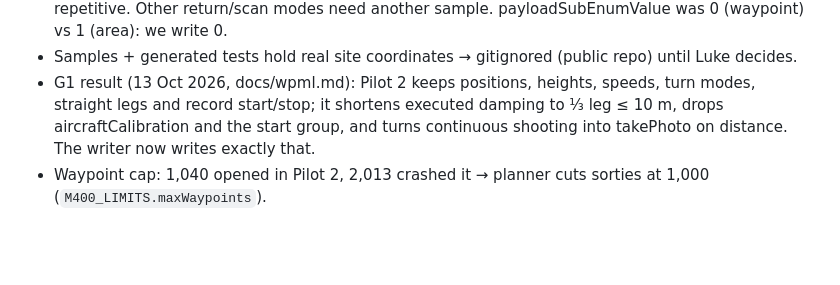
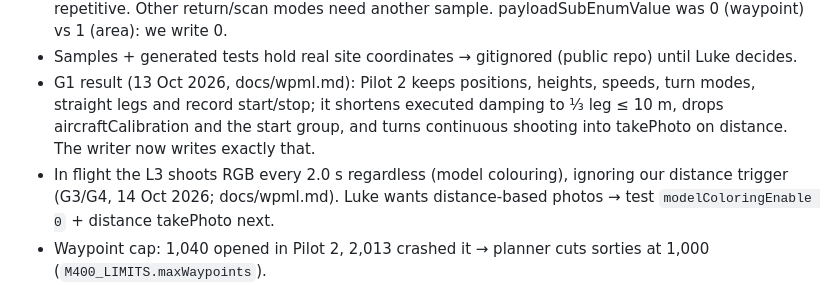
Before and after one commit to dillylama/DJI-Flight-planning, a Markdown page: CLAUDE.md, the part around the change. GitHub-like rendering; blank space fills up the shorter version.

```diff
--- a/CLAUDE.md
+++ b/CLAUDE.md
@@ -98,6 +98,8 @@ DEM clip (AOI + buffer), offline basemap tiles.
 - G1 result (13 Oct 2026, docs/wpml.md): Pilot 2 keeps positions, heights, speeds, turn modes, straight legs and
   record start/stop; it shortens executed damping to ⅓ leg ≤ 10 m, drops aircraftCalibration and the start group,
   and turns continuous shooting into takePhoto on distance. The writer now writes exactly that.
+- In flight the L3 shoots RGB every 2.0 s regardless (model colouring), ignoring our distance trigger (G3/G4, 14 Oct
+  2026; docs/wpml.md). Luke wants distance-based photos → test `modelColoringEnable 0` + distance takePhoto next.
 - Waypoint cap: 1,040 opened in Pilot 2, 2,013 crashed it → planner cuts sorties at 1,000 (`M400_LIMITS.maxWaypoints`).
 - Corners between lines are DJI `coordinateTurn` (M400 simulator: 6–7 m/s through a 90° corner at 10 m/s, 4–6 m
   inside it; fly-through pivoted at ~3 m/s). Pilot 2 keeps the mode and its damping on import (test-01c round trip).
```
Also changed, not shown: docs/wpml.md (+8 -0 lines).
